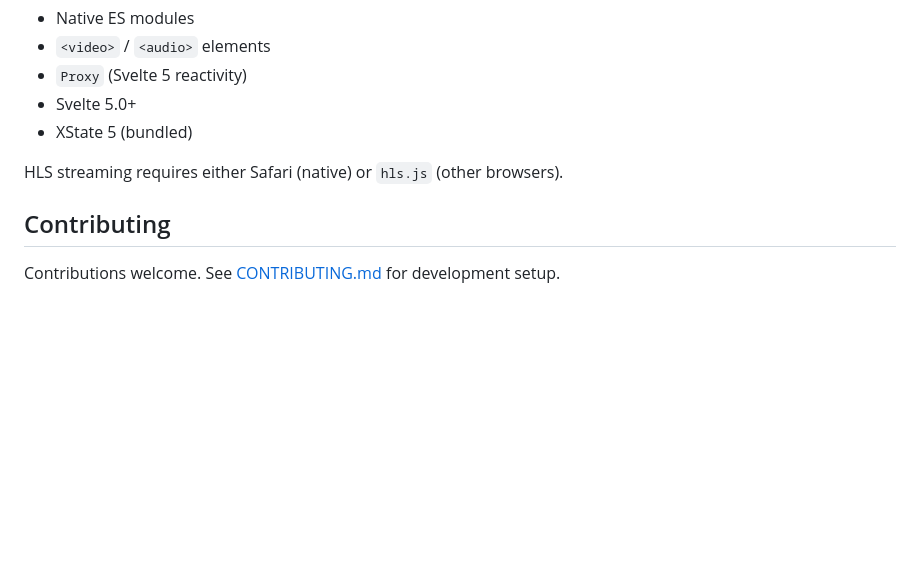
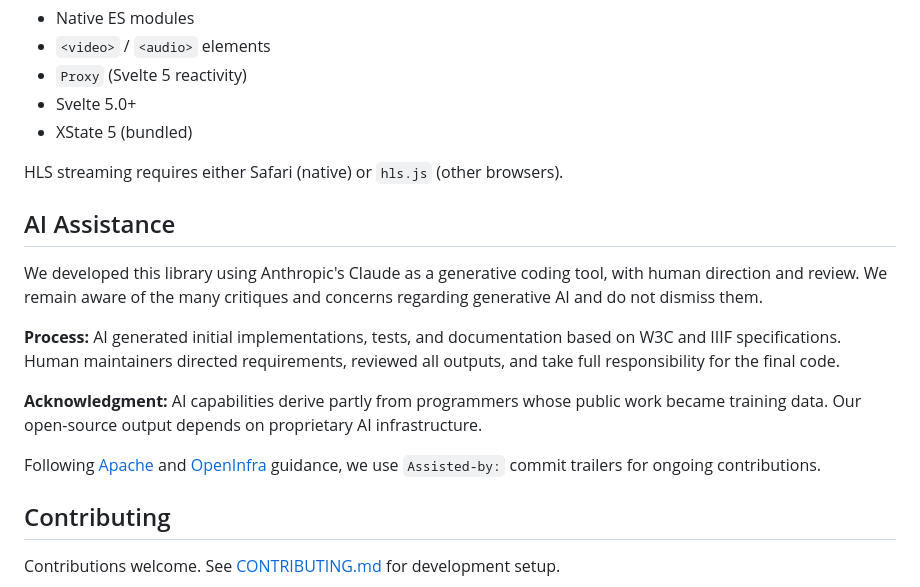
Before and after one commit to umd-mith/iiif-timed-transcript, a Markdown page: README.md, the part around the change. Drawn GitHub-style; blank space fills up the shorter version.

Commit message:
docs: add AI assistance disclosure to README

```diff
--- a/README.md
+++ b/README.md
@@ -642,6 +642,24 @@ Targets modern evergreen browsers. Requires:
 
 HLS streaming requires either Safari (native) or `hls.js` (other browsers).
 
+## AI Assistance
+
+We developed this library using Anthropic's Claude as a generative coding tool,
+with human direction and review. We remain aware of the many critiques and
+concerns regarding generative AI and do not dismiss them.
+
+**Process:** AI generated initial implementations, tests, and documentation based
+on W3C and IIIF specifications. Human maintainers directed requirements, reviewed
+all outputs, and take full responsibility for the final code.
+
+**Acknowledgment:** AI capabilities derive partly from programmers whose public
+work became training data. Our open-source output depends on proprietary AI
+infrastructure.
+
+Following [Apache](https://www.apache.org/legal/generative-tooling.html) and
+[OpenInfra](https://openinfra.org/legal/ai-policy/) guidance, we use `Assisted-by:`
+commit trailers for ongoing contributions.
+
 ## Contributing
 
 Contributions welcome. See [CONTRIBUTING.md](CONTRIBUTING.md) for development setup.
```
